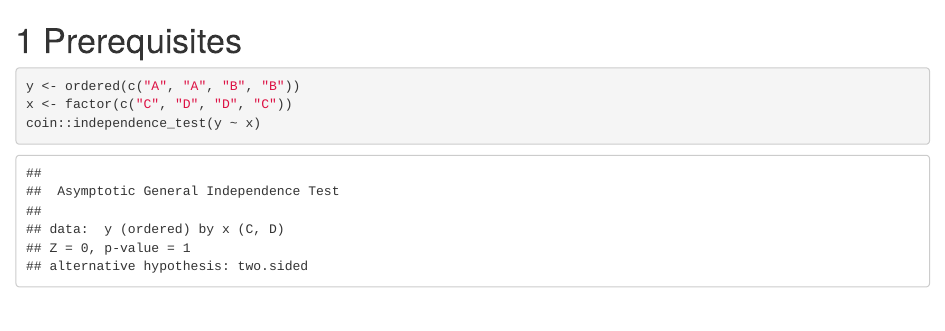
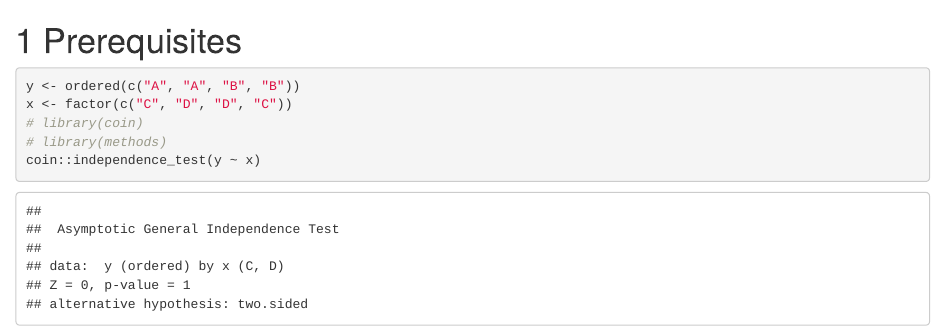
Before and after one commit to eheinzen/testbookdown, an R Markdown document (index.Rmd): the page in a window 1100 px wide, from its top. Rendered offline with R 4.5, knitr and Pandoc, with nearby package versions; drawn as R Markdown's standard HTML page in place of the format the file asks for.

Commit message:
Update example

````diff
--- a/index.Rmd
+++ b/index.Rmd
@@ -1,8 +1,13 @@
+---
+site: bookdown::bookdown_site
+---
 
 # Prerequisites
 
 ```{r}
 y <- ordered(c("A", "A", "B", "B"))
 x <- factor(c("C", "D", "D", "C"))
+# library(coin)
+# library(methods)
 coin::independence_test(y ~ x)
 ```
````
